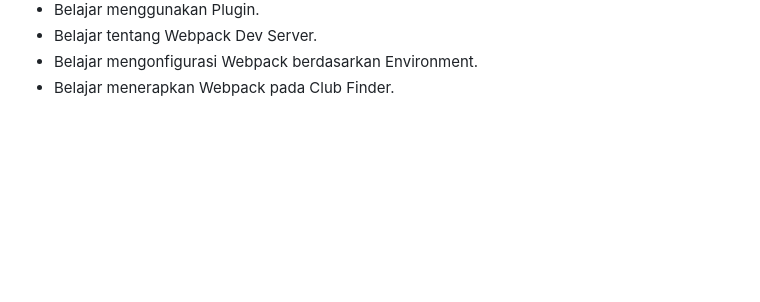
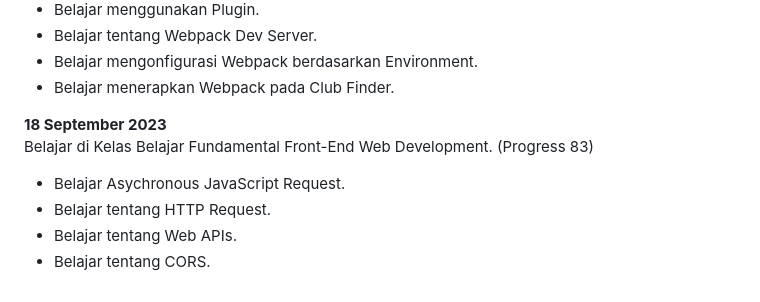
Before and after one commit to BeryllPradanaRamadhan/PengalamanBelajar-Dicoding, a Markdown page: README.md, the part around the change. Drawn GitHub-style; blank space fills up the shorter version.

Commit message:
Menambah progress kelas

```diff
--- a/README.md
+++ b/README.md
@@ -551,3 +551,11 @@ Belajar di Kelas Belajar Fundamental Front-End Web Development. (Progress 80%)
 * Belajar tentang Webpack Dev Server.
 * Belajar mengonfigurasi Webpack berdasarkan Environment.
 * Belajar menerapkan Webpack pada Club Finder.
+
+
+**18 September 2023**
+Belajar di Kelas Belajar Fundamental Front-End Web Development. (Progress 83)
+* Belajar Asychronous JavaScript Request.
+* Belajar tentang HTTP Request.
+* Belajar tentang Web APIs.
+* Belajar tentang CORS.
```
